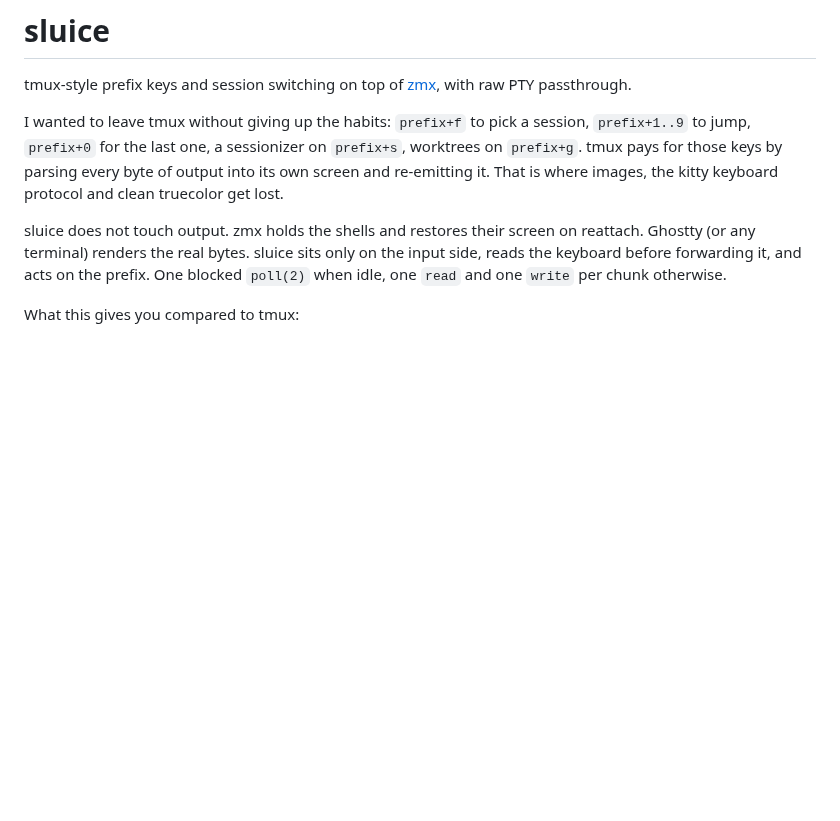
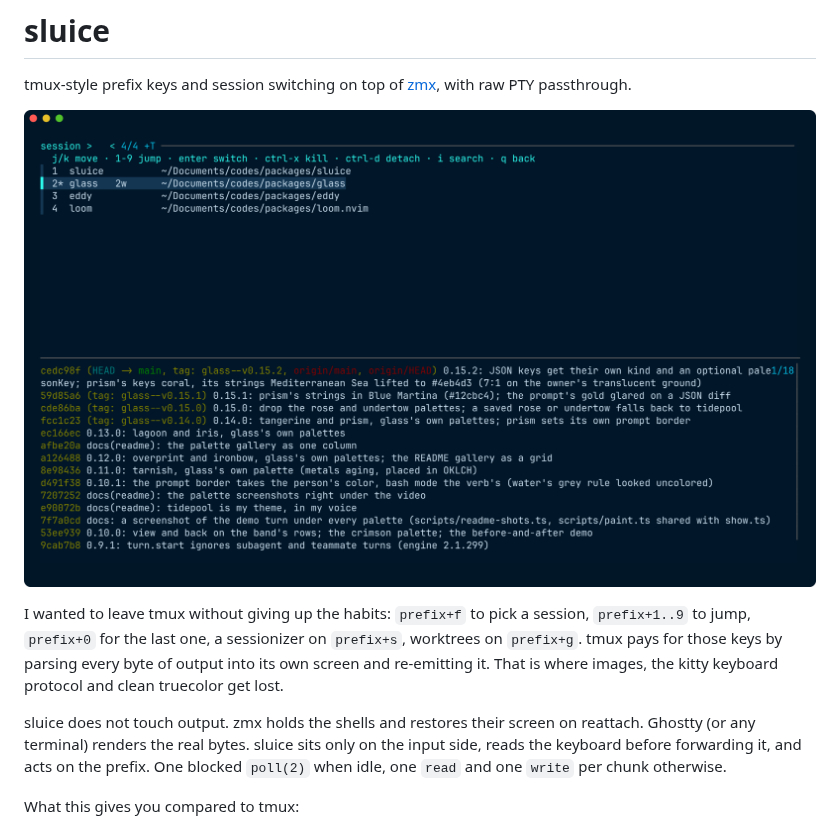
Before and after one commit to rashedInt32/sluice, a Markdown page: README.md, the part around the change. GitHub-like rendering; pictures changed too: docs/picker.png (added); blank space fills up the shorter version.

Commit message:
docs(readme): a screenshot of the session picker

```diff
--- a/README.md
+++ b/README.md
@@ -1,6 +1,8 @@
 # sluice
 
 tmux-style prefix keys and session switching on top of [zmx](https://github.com/neurosnap/zmx), with raw PTY passthrough.
+
+![The session picker on prefix+f: sessions on top, opened on the current one, with the highlighted session's screen below](docs/picker.png)
 
 I wanted to leave tmux without giving up the habits: `prefix+f` to pick a session, `prefix+1..9` to jump, `prefix+0` for the last one, a sessionizer on `prefix+s`, worktrees on `prefix+g`. tmux pays for those keys by parsing every byte of output into its own screen and re-emitting it. That is where images, the kitty keyboard protocol and clean truecolor get lost.
 
```
